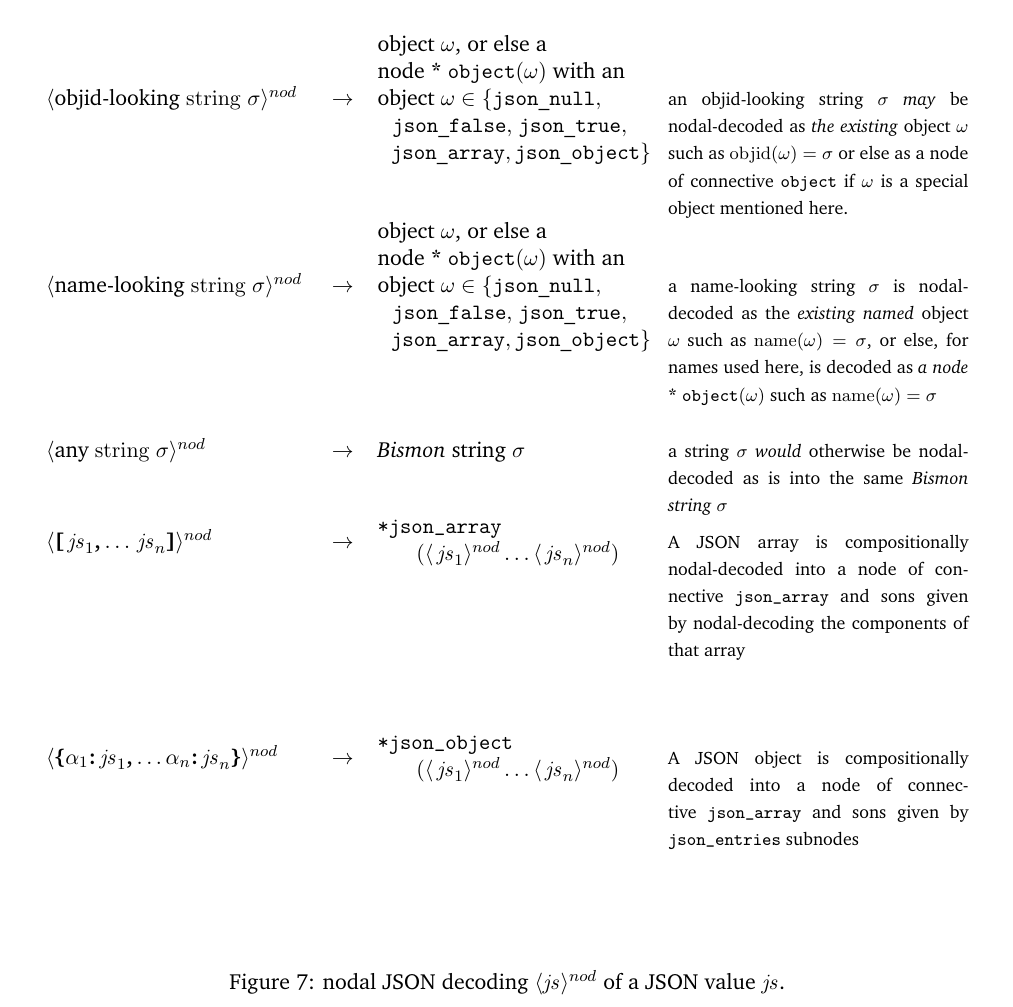
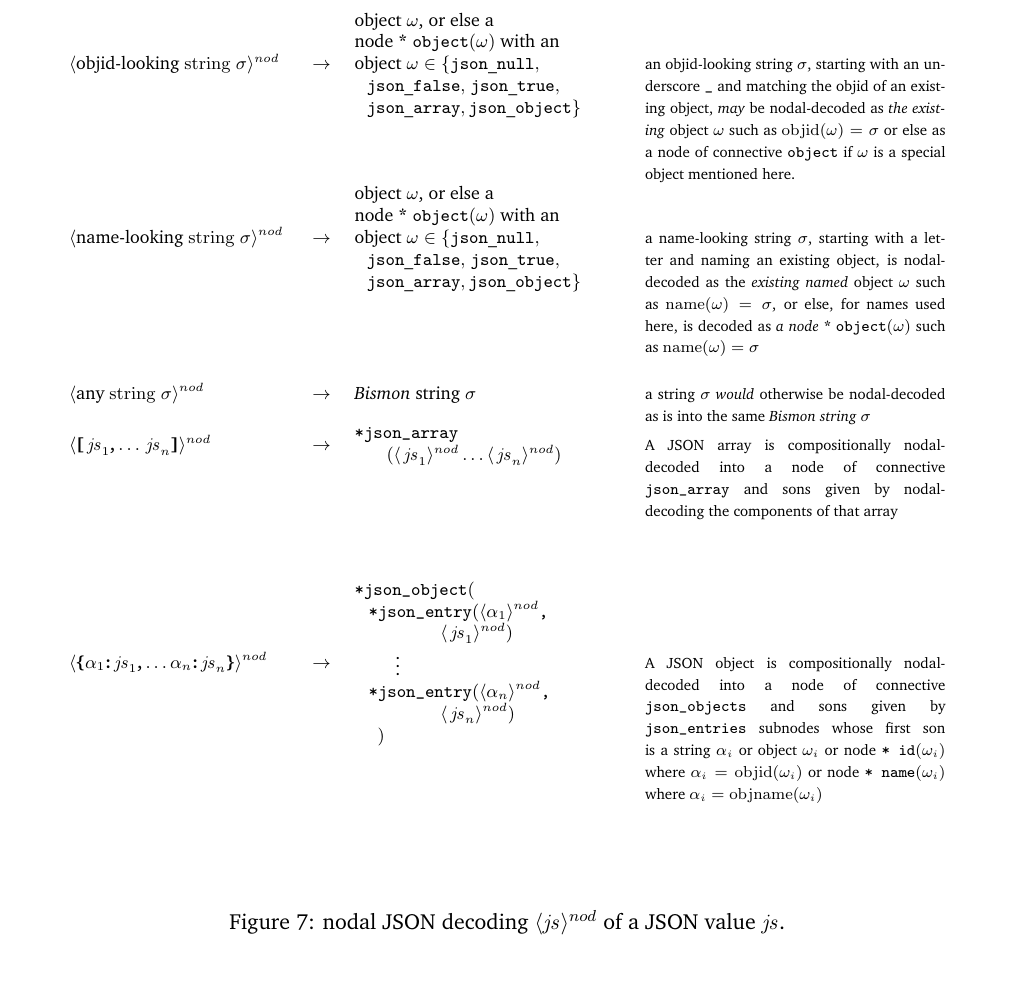
Before and after one commit to bstarynk/bismon, a LaTeX document (doc/bismon-chariot-doc.tex, which reads doc/using-bm.tex): part of page 53 of 56, cut so that both start at the same text, the shorter picture padded with empty space. Compiled offline with pdfLaTeX; a LaTeX package or settings file that is missing is left out.

Commit message:
chariot report: documented nodal-decoding, even of JSON objects

```diff
--- a/doc/using-bm.tex
+++ b/doc/using-bm.tex
@@ -183,6 +183,7 @@ nodal decodings, depending on how JSON strings looking like
 i.e. \texttt{€\_0jFqaPPHg}) are really decoded.
 
 \begin{figure}[!htbp]
+  \begin{relsize}{-1}
   \begin{center}
     \begin{tabular}{lclp{5.3cm}}
       %%%
@@ -227,7 +228,7 @@ i.e. \texttt{€\_0jFqaPPHg}) are really decoded.
         \hspace*{0.4em} $\mathtt{json\_array}, \mathtt{json\_object} \}$
       \end{minipage}
       &
-      {\relsize{-1}{an objid-looking string $\sigma$ \emph{may} be nodal-decoded as
+      {\relsize{-1}{an objid-looking string $\sigma$, starting with an underscore \texttt{\_} and matching the objid of an existing object, \emph{may} be nodal-decoded as
           \emph{the existing} object $\omega$ such as
           $\mathrm{objid}(\omega) = \sigma$} or else as a node of connective \texttt{object} if $\omega$ is a special object mentioned here.}
       \\
@@ -241,7 +242,7 @@ i.e. \texttt{€\_0jFqaPPHg}) are really decoded.
         \hspace*{0.4em} $ \mathtt{json\_false},$ $  \mathtt{json\_true},$ \\
         \hspace*{0.4em} $\mathtt{json\_array}, \mathtt{json\_object} \}$
       \end{minipage} &
-      {\relsize{-1}{a name-looking string $\sigma$ is nodal-decoded as the \emph{existing named} object $\omega$ such as $\mathrm{name}(\omega) = \sigma$, or else, for names used here, is decoded as
+      {\relsize{-1}{a name-looking string $\sigma$, starting with a letter and naming an existing object, is nodal-decoded as the \emph{existing named} object $\omega$ such as $\mathrm{name}(\omega) = \sigma$, or else, for names used here, is decoded as
           \emph{a node}  \mbox{$\textbf{*}\; \mathtt{\textbf{\texttt{object}}} ( \omega) $} such as
           $\mathrm{name}(\omega) = \sigma$}}
       \\
@@ -267,14 +268,20 @@ i.e. \texttt{€\_0jFqaPPHg}) are really decoded.
       $\langle \mathtt{\textbf{\{}} \alpha_1 \mathtt{\textbf{:}} \mathit{\,js}_1 \mathtt{\textbf{,}} \ldots \alpha_n \mathtt{\textbf{:}} \mathit{\,js}_n \mathtt{\textbf{\}}}  \rangle^{nod}$ &
       $\rightarrow$ &
       \begin{minipage}{4.7cm}
-      $\mathtt{\texttt{\textbf{*}}} \mathtt{\texttt{\textbf{json\_object}}}$ \\
-       \hspace*{1.5em} $ ( \langle \mathit{\,js}_1 \rangle^{nod} \ldots  \langle \mathit{\,js}_n \rangle^{nod} ) $
+      $\mathtt{\texttt{\textbf{*}}} \mathtt{\texttt{\textbf{json\_object}}} ($ \\
+        \hspace*{0.5em} $ \mathtt{\texttt{\textbf{*}}} \mathtt{\texttt{\textbf{json\_entry}}} (  \langle \alpha_1 \rangle^{nod} \mathtt{\texttt{\textbf{,}}} $ \\
+         \hspace*{4.5em} $ \langle \mathit{\,js}_1 \rangle^{nod} )$ \\
+       \hspace*{2em} $\vdots$ \\
+        \hspace*{0.5em} $ \mathtt{\texttt{\textbf{*}}} \mathtt{\texttt{\textbf{json\_entry}}} (  \langle \alpha_n \rangle^{nod} \mathtt{\texttt{\textbf{,}}} $ \\
+         \hspace*{4.5em} $ \langle \mathit{\,js}_n \rangle^{nod} )$ \\
+        \hspace*{1em} $)$
       \end{minipage}
       &
-       {\relsize{-1}{A JSON object is compositionally decoded into a node of connective \texttt{json\_array} and sons given by \texttt{json\_entries} subnodes }} \\
+       {\relsize{-1}{A JSON object is compositionally nodal-decoded into a node of connective \texttt{json\_objects} and sons given by \texttt{json\_entries} subnodes whose first son is a string $\alpha_i$ or object $\omega_i$ or node $\mathtt{\textbf{\texttt{* id}}} (\omega_i)$ where $\alpha_i = \mathrm{objid}(\omega_i)$ or node  $\mathtt{\textbf{\texttt{* name}}} (\omega_i)$ where $\alpha_i = \mathrm{objname}(\omega_i)$ }} \\
       \rule{0pt}{6ex} \\
     \end{tabular}
   \end{center}
+  \end{relsize}
   \caption{nodal JSON decoding $\langle \mathit{js} \rangle^{nod}$ of a JSON value $\mathit{js}$.}
   \label{fig:nodal-json}
 \end{figure}
```
